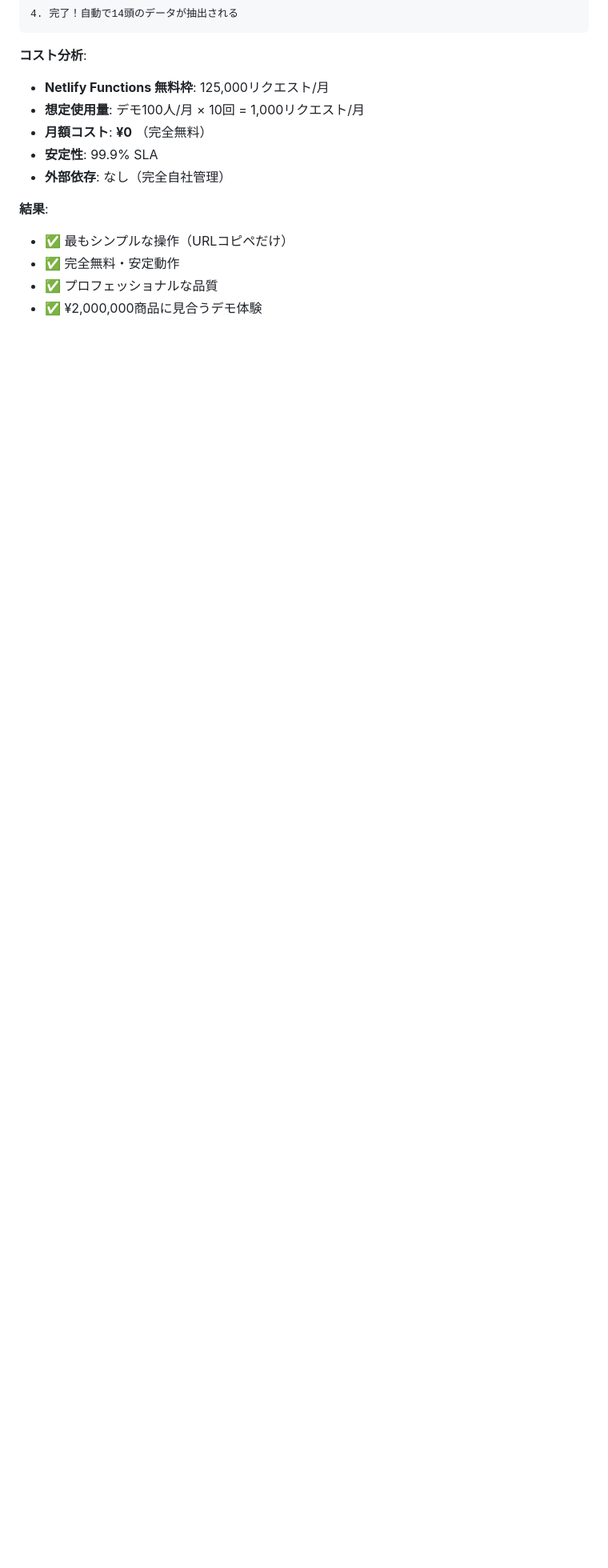
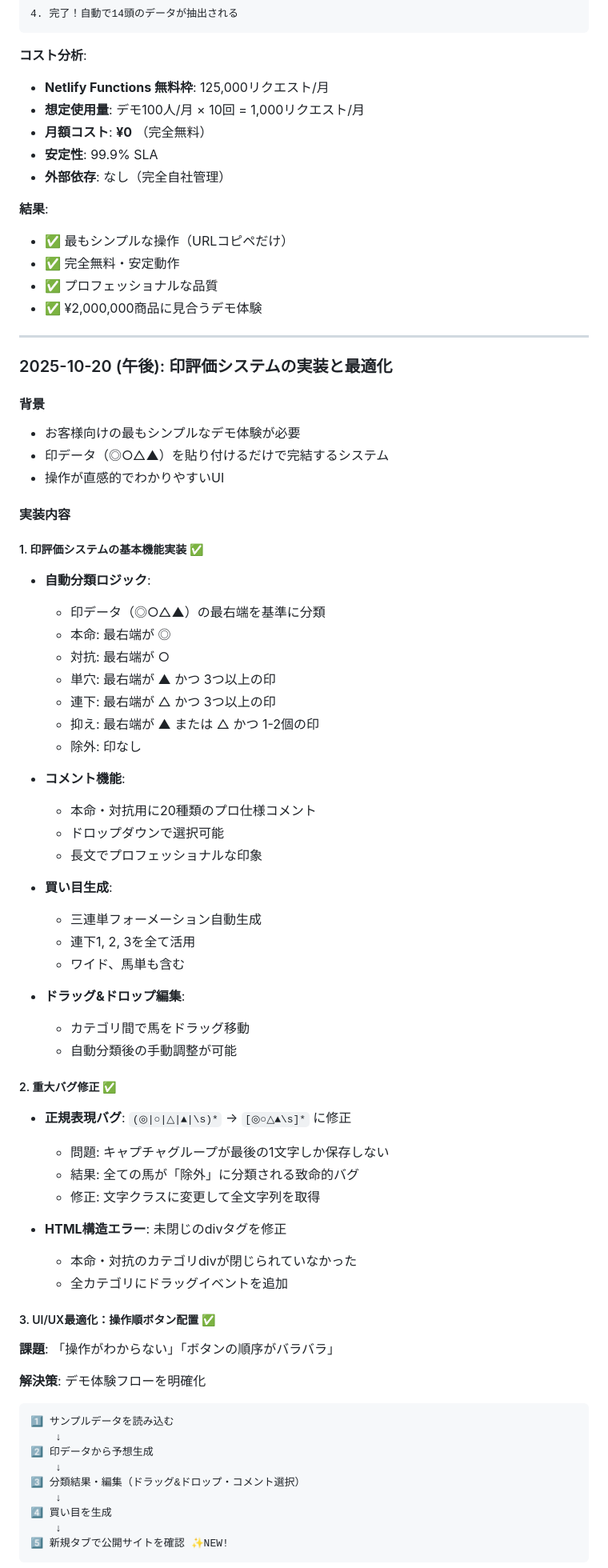
Before and after one commit to apol0510/nankan-analytics-pro, a Markdown page: CLAUDE.md, the part around one of its changes. Shown at 80% size. Rendered like a GitHub page; blank space fills up the shorter version.

````diff
--- a/CLAUDE.md
+++ b/CLAUDE.md
@@ -398,3 +398,64 @@ nankan-analytics-pro/
 - ✅ プロフェッショナルな品質
 - ✅ ¥2,000,000商品に見合うデモ体験
 
+---
+
+### 2025-10-20 (午後): 印評価システムの実装と最適化
+
+#### 背景
+- お客様向けの最もシンプルなデモ体験が必要
+- 印データ（◎○△▲）を貼り付けるだけで完結するシステム
+- 操作が直感的でわかりやすいUI
+
+#### 実装内容
+
+##### 1. 印評価システムの基本機能実装 ✅
+- **自動分類ロジック**:
+  - 印データ（◎○△▲）の最右端を基準に分類
+  - 本命: 最右端が ◎
+  - 対抗: 最右端が ○
+  - 単穴: 最右端が ▲ かつ 3つ以上の印
+  - 連下: 最右端が △ かつ 3つ以上の印
+  - 抑え: 最右端が ▲ または △ かつ 1-2個の印
+  - 除外: 印なし
+
+- **コメント機能**:
+  - 本命・対抗用に20種類のプロ仕様コメント
+  - ドロップダウンで選択可能
+  - 長文でプロフェッショナルな印象
+
+- **買い目生成**:
+  - 三連単フォーメーション自動生成
+  - 連下1, 2, 3を全て活用
+  - ワイド、馬単も含む
+
+- **ドラッグ&ドロップ編集**:
+  - カテゴリ間で馬をドラッグ移動
+  - 自動分類後の手動調整が可能
+
+##### 2. 重大バグ修正 ✅
+- **正規表現バグ**: `(◎|○|△|▲|\s)*` → `[◎○△▲\s]*` に修正
+  - 問題: キャプチャグループが最後の1文字しか保存しない
+  - 結果: 全ての馬が「除外」に分類される致命的バグ
+  - 修正: 文字クラスに変更して全文字列を取得
+
+- **HTML構造エラー**: 未閉じのdivタグを修正
+  - 本命・対抗のカテゴリdivが閉じられていなかった
+  - 全カテゴリにドラッグイベントを追加
+
+##### 3. UI/UX最適化：操作順ボタン配置 ✅
+**課題**: 「操作がわからない」「ボタンの順序がバラバラ」
+
+**解決策**: デモ体験フローを明確化
+```
+1️⃣ サンプルデータを読み込む
+    ↓
+2️⃣ 印データから予想生成
+    ↓
+3️⃣ 分類結果・編集（ドラッグ&ドロップ・コメント選択）
+    ↓
+4️⃣ 買い目を生成
+    ↓
+5️⃣ 新規タブで公開サイトを確認 ✨NEW!
+```
+
````
Also changed, not shown: other parts of CLAUDE.md (+73 -2 lines).
